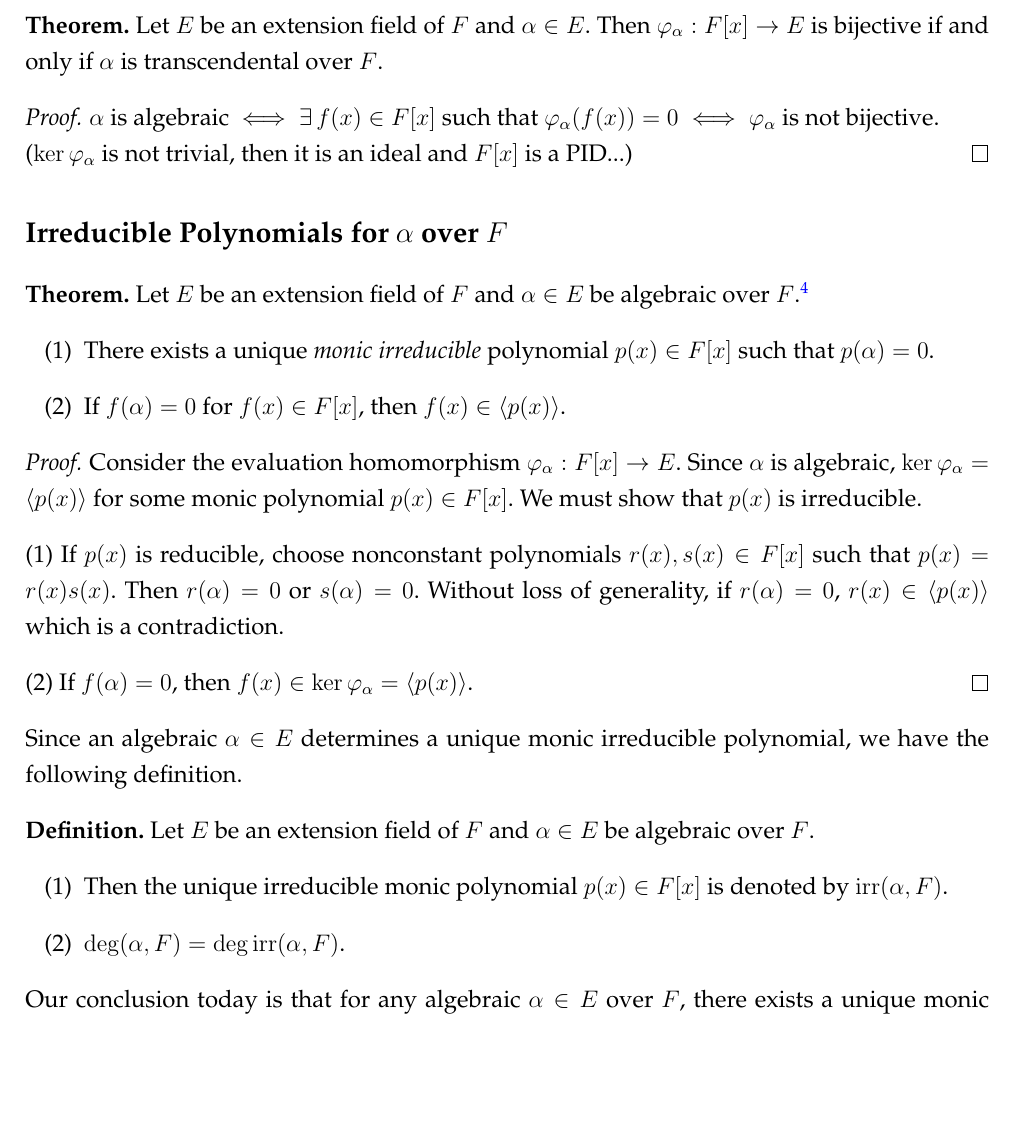
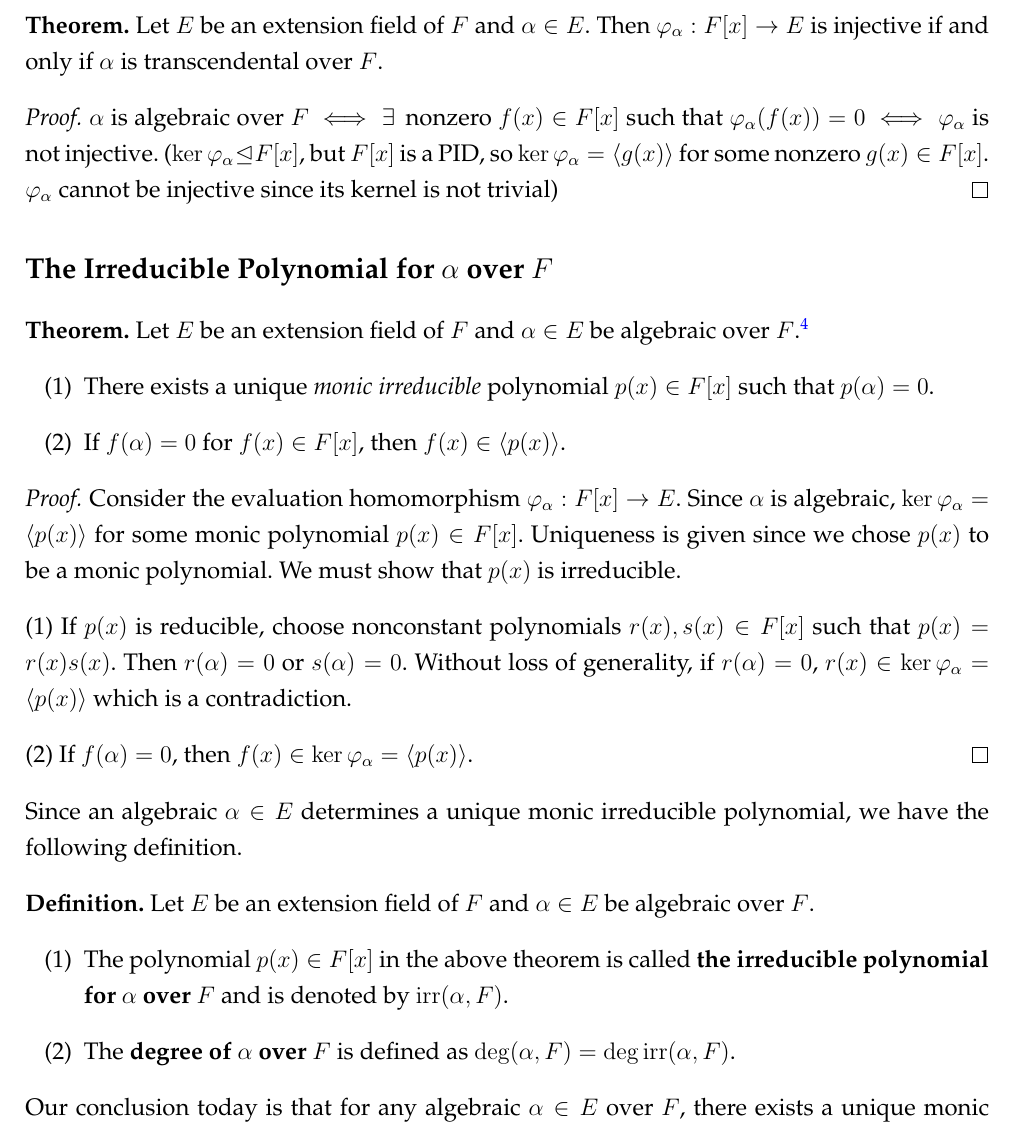
Before and after one commit to calofmijuck/modern-algebra, a LaTeX thesis (algebra2-notes.tex, which reads algebra2-notes/0906.tex): part of page 4 of 4, cut so that both start at the same text, the shorter picture padded with empty space. Compiled offline with pdfLaTeX.

Commit message:
fix: additional notes for lecture 0906

```diff
--- a/algebra2-notes/0906.tex
+++ b/algebra2-notes/0906.tex
@@ -35,11 +35,12 @@ When we don't specify the field \(F\), we think of it as \(\Q\).
 \end{enumerate}
 
-\thm. Let \(E\) be an extension field of \(F\) and \(\alpha \in E\). Then \(\varphi_\alpha : F[x] \ra E\) is bijective if and only if \(\alpha\) is transcendental over \(F\).
+\pagebreak
 
-\pf \(\alpha\) is algebraic \(\iff \exists f(x) \in F[x]\) such that \(\varphi_\alpha(f(x)) = 0 \iff \varphi_\alpha\) is not bijective.\\
-(\(\ker \varphi_\alpha\) is not trivial, then it is an ideal and \(F[x]\) is a PID...) \qed
+\thm. Let \(E\) be an extension field of \(F\) and \(\alpha \in E\). Then \(\varphi_\alpha : F[x] \ra E\) is injective if and only if \(\alpha\) is transcendental over \(F\).
 
-\section*{Irreducible Polynomials for \(\alpha\) over \(F\)}
+\pf \(\alpha\) is algebraic over \(F\) \(\iff \exists\) nonzero \(f(x) \in F[x]\) such that \(\varphi_\alpha(f(x)) = 0\) \(\iff \varphi_\alpha\) is not injective. (\(\ker \varphi_\alpha \nsub F[x]\), but \(F[x]\) is a PID, so \(\ker \varphi_\alpha = \span{g(x)}\) for some nonzero \(g(x) \in F[x]\). \(\varphi_\alpha\) cannot be injective since its kernel is not trivial) \qed
+
+\section*{The Irreducible Polynomial for \(\alpha\) over \(F\)}
 
 \thm. Let \(E\) be an extension field of \(F\) and \(\alpha \in E\) be algebraic over \(F\).\footnote{This hypothesis makes sense because of Kronecker's theorem.}
 \begin{enumerate}
@@ -47,9 +48,9 @@ When we don't specify the field \(F\), we think of it as \(\Q\).
     \item If \(f(\alpha) = 0\) for \(f(x) \in F[x]\), then \(f(x) \in \span{p(x)}\).
 \end{enumerate}
 
-\pf Consider the evaluation homomorphism \(\varphi_\alpha : F[x] \ra E\). Since \(\alpha\) is algebraic, \(\ker \varphi_\alpha = \span{p(x)}\) for some monic polynomial \(p(x) \in F[x]\). We must show that \(p(x)\) is irreducible.
+\pf Consider the evaluation homomorphism \(\varphi_\alpha : F[x] \ra E\). Since \(\alpha\) is algebraic, \(\ker \varphi_\alpha = \span{p(x)}\) for some monic polynomial \(p(x) \in F[x]\). Uniqueness is given since we chose \(p(x)\) to be a monic polynomial. We must show that \(p(x)\) is irreducible.
 
-\note{1} If \(p(x)\) is reducible, choose nonconstant polynomials \(r(x), s(x) \in F[x]\) such that \(p(x) = r(x)s(x)\). Then \(r(\alpha) = 0\) or \(s(\alpha) = 0\). Without loss of generality, if \(r(\alpha) = 0\), \(r(x) \in \span{p(x)}\) which is a contradiction.
+\note{1} If \(p(x)\) is reducible, choose nonconstant polynomials \(r(x), s(x) \in F[x]\) such that \(p(x) = r(x)s(x)\). Then \(r(\alpha) = 0\) or \(s(\alpha) = 0\). Without loss of generality, if \(r(\alpha) = 0\), \(r(x) \in \ker \varphi_\alpha = \span{p(x)}\) which is a contradiction.
 
 \note{2} If \(f(\alpha) = 0\), then \(f(x) \in \ker\varphi_\alpha = \span{p(x)}\). \qed
 
@@ -57,8 +58,8 @@ Since an algebraic \(\alpha \in E\) determines a unique monic irreducible polyno
 
 \defn. Let \(E\) be an extension field of \(F\) and \(\alpha \in E\) be algebraic over \(F\).
 \begin{enumerate}
-    \item Then the unique irreducible monic polynomial \(p(x) \in F[x]\) is denoted by \(\irr(\alpha, F)\).
-    \item \(\deg (\alpha, F) = \deg \irr(\alpha, F)\).
+    \item The polynomial \(p(x) \in F[x]\) in the above theorem is called \textbf{the irreducible polynomial for \(\alpha\) over \(F\)} and is denoted by \(\irr(\alpha, F)\).
+    \item The \textbf{degree of \(\alpha\) over \(F\)} is defined as \(\deg (\alpha, F) = \deg \irr(\alpha, F)\).
 \end{enumerate}
 
 Our conclusion today is that for any algebraic \(\alpha \in E\) over \(F\), there exists a unique monic irreducible polynomial \(\irr(\alpha, F)\), and any other polynomial in \(F[x]\) having \(\alpha\) as a zero will have \(\irr(\alpha, F)\) as a factor.
```
Also changed, not shown: algebra2-notes/0906.tex (14 more changed lines).
